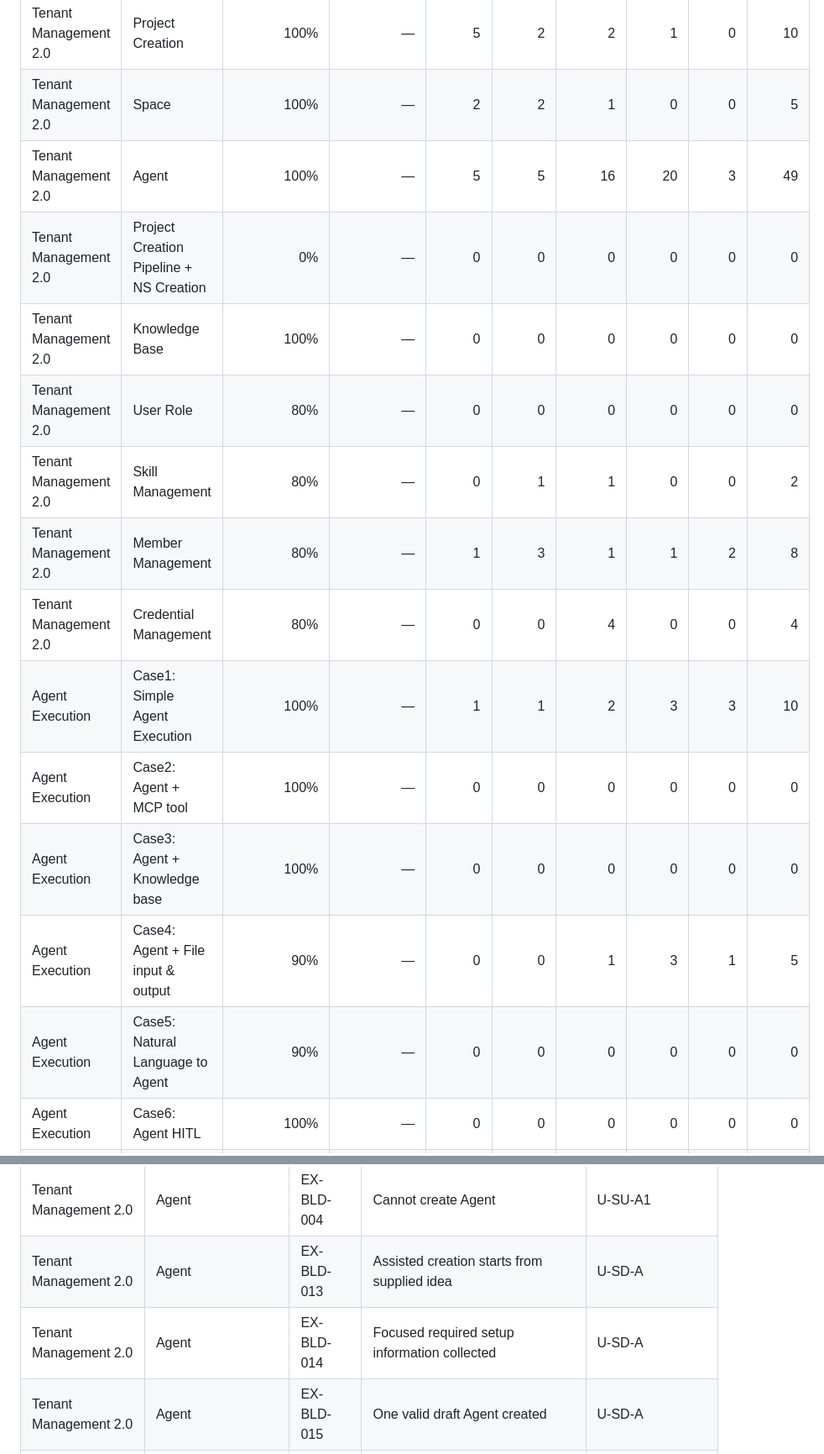
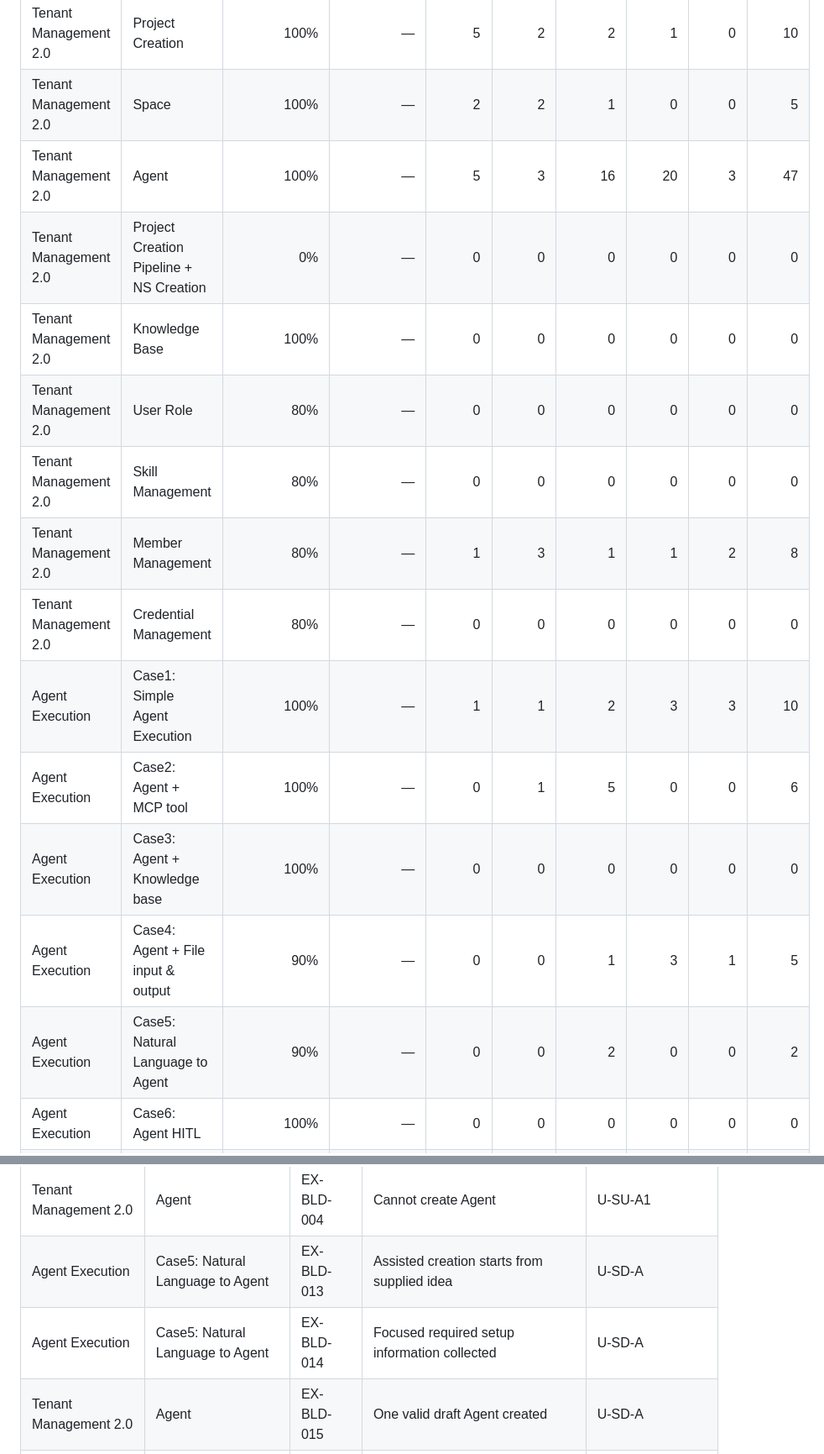
Before and after one commit to eddison-poon/d2, a Markdown page: agent_studio_2_daily_manual_testing_report_v1.md, 2 parts joined by grey strips. Shown at 84% size. Drawn GitHub-style.

Commit message:
Remap MCP and natural-language executions to Agent Execution cases

```diff
--- a/agent_studio_2_daily_manual_testing_report_v1.md
+++ b/agent_studio_2_daily_manual_testing_report_v1.md
@@ -14,18 +14,18 @@ Provide a feature-oriented daily view of manual testing aligned with the develop
 |---|---|---:|---:|---:|---:|---:|---:|---:|---:|
 | Tenant Management 2.0 | Project Creation | 100% | — | 5 | 2 | 2 | 1 | 0 | 10 |
 | Tenant Management 2.0 | Space | 100% | — | 2 | 2 | 1 | 0 | 0 | 5 |
-| Tenant Management 2.0 | Agent | 100% | — | 5 | 5 | 16 | 20 | 3 | 49 |
+| Tenant Management 2.0 | Agent | 100% | — | 5 | 3 | 16 | 20 | 3 | 47 |
 | Tenant Management 2.0 | Project Creation Pipeline + NS Creation | 0% | — | 0 | 0 | 0 | 0 | 0 | 0 |
 | Tenant Management 2.0 | Knowledge Base | 100% | — | 0 | 0 | 0 | 0 | 0 | 0 |
 | Tenant Management 2.0 | User Role | 80% | — | 0 | 0 | 0 | 0 | 0 | 0 |
-| Tenant Management 2.0 | Skill Management | 80% | — | 0 | 1 | 1 | 0 | 0 | 2 |
+| Tenant Management 2.0 | Skill Management | 80% | — | 0 | 0 | 0 | 0 | 0 | 0 |
 | Tenant Management 2.0 | Member Management | 80% | — | 1 | 3 | 1 | 1 | 2 | 8 |
-| Tenant Management 2.0 | Credential Management | 80% | — | 0 | 0 | 4 | 0 | 0 | 4 |
+| Tenant Management 2.0 | Credential Management | 80% | — | 0 | 0 | 0 | 0 | 0 | 0 |
 | Agent Execution | Case1: Simple Agent Execution | 100% | — | 1 | 1 | 2 | 3 | 3 | 10 |
-| Agent Execution | Case2: Agent + MCP tool | 100% | — | 0 | 0 | 0 | 0 | 0 | 0 |
+| Agent Execution | Case2: Agent + MCP tool | 100% | — | 0 | 1 | 5 | 0 | 0 | 6 |
 | Agent Execution | Case3: Agent + Knowledge base | 100% | — | 0 | 0 | 0 | 0 | 0 | 0 |
 | Agent Execution | Case4: Agent + File input & output | 90% | — | 0 | 0 | 1 | 3 | 1 | 5 |
-| Agent Execution | Case5: Natural Language to Agent | 90% | — | 0 | 0 | 0 | 0 | 0 | 0 |
+| Agent Execution | Case5: Natural Language to Agent | 90% | — | 0 | 0 | 2 | 0 | 0 | 2 |
 | Agent Execution | Case6: Agent HITL | 100% | — | 0 | 0 | 0 | 0 | 0 | 0 |
 | Agent Execution | Case7: Agent + Memory (both short term + long term) | 20% | — | 0 | 0 | 0 | 0 | 0 | 0 |
 | Agent Execution | Case8: Agent + Skill | 100% | — | 0 | 0 | 0 | 0 | 0 | 0 |
@@ -61,8 +61,8 @@ Provide a feature-oriented daily view of manual testing aligned with the develop
 | Tenant Management 2.0 | Agent | EX-BLD-002 | Cannot create Agent | U-TO-A |
 | Tenant Management 2.0 | Agent | EX-BLD-003 | Cannot create Agent | U-SO-A |
 | Tenant Management 2.0 | Agent | EX-BLD-004 | Cannot create Agent | U-SU-A1 |
-| Tenant Management 2.0 | Agent | EX-BLD-013 | Assisted creation starts from supplied idea | U-SD-A |
-| Tenant Management 2.0 | Agent | EX-BLD-014 | Focused required setup information collected | U-SD-A |
+| Agent Execution | Case5: Natural Language to Agent | EX-BLD-013 | Assisted creation starts from supplied idea | U-SD-A |
+| Agent Execution | Case5: Natural Language to Agent | EX-BLD-014 | Focused required setup information collected | U-SD-A |
 | Tenant Management 2.0 | Agent | EX-BLD-015 | One valid draft Agent created | U-SD-A |
 | Tenant Management 2.0 | Agent | EX-BLD-016 | Required-field validation prevents invalid draft | U-SD-A |
 | Tenant Management 2.0 | Agent | EX-BLD-017 | No unintended Agent/draft created | U-SD-A |
```
Also changed, not shown: other parts of agent_studio_2_daily_manual_testing_report_v1.md (+6 -6 lines).
